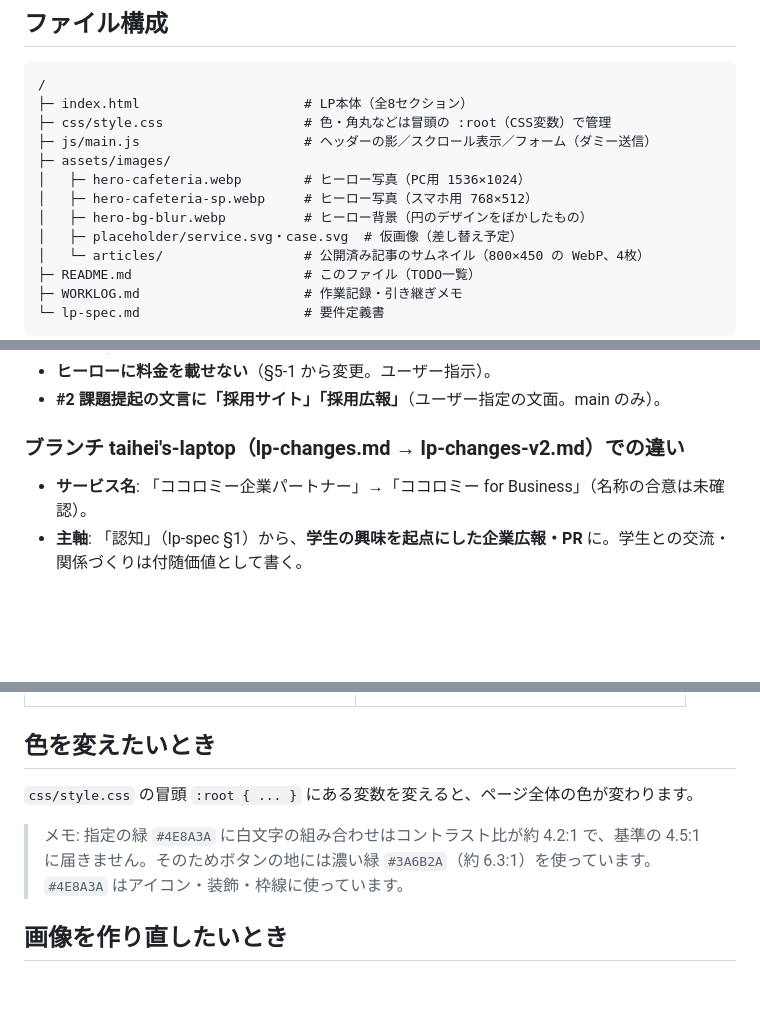
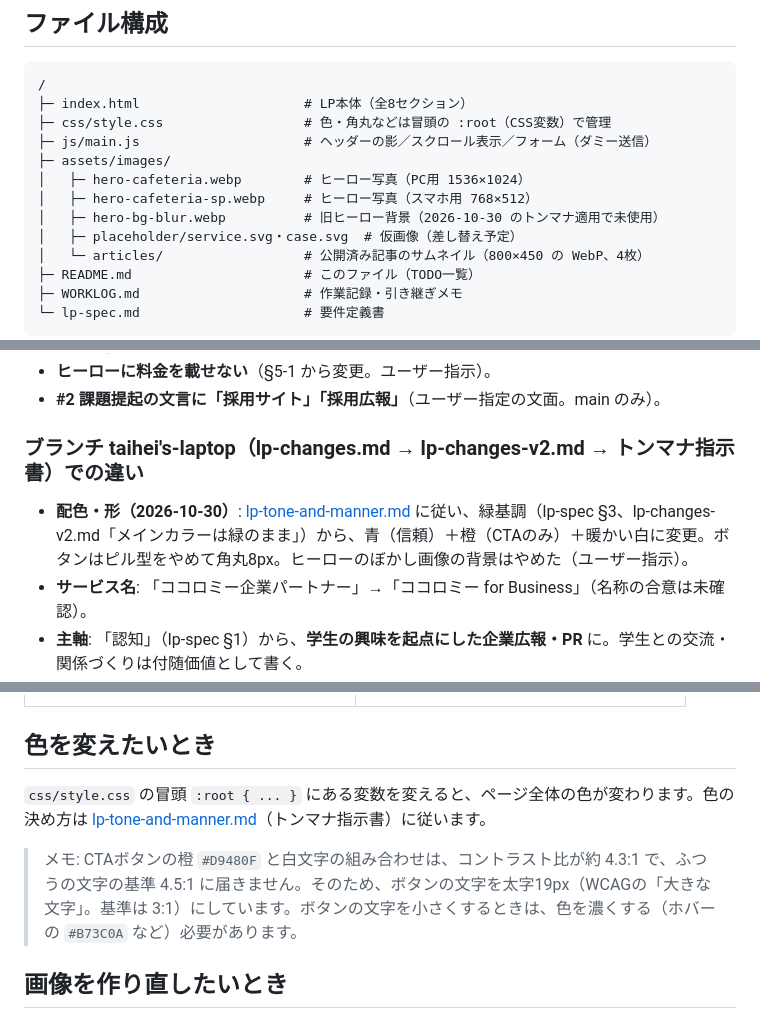
Before and after one commit to omomoinc/cocolomy-lp, a Markdown page: README.md, 3 parts joined by grey strips. GitHub-like rendering; blank space fills up the shorter version.

Commit message:
作業記録・READMEにトンマナ適用を記録
Co-Authored-By: Claude Opus 5.5 <noreply@anthropic.com>

```diff
--- a/README.md
+++ b/README.md
@@ -17,7 +17,7 @@
 ├─ assets/images/
 │   ├─ hero-cafeteria.webp        # ヒーロー写真（PC用 1536×1024）
 │   ├─ hero-cafeteria-sp.webp     # ヒーロー写真（スマホ用 768×512）
-│   ├─ hero-bg-blur.webp          # ヒーロー背景（円のデザインをぼかしたもの）
+│   ├─ hero-bg-blur.webp          # 旧ヒーロー背景（2026-10-30 のトンマナ適用で未使用）
 │   ├─ placeholder/service.svg・case.svg  # 仮画像（差し替え予定）
 │   └─ articles/                  # 公開済み記事のサムネイル（800×450 の WebP、4枚）
 ├─ README.md                      # このファイル（TODO一覧）
@@ -105,7 +105,8 @@
 - **ヒーローに料金を載せない**（§5-1 から変更。ユーザー指示）。
 - **#2 課題提起の文言に「採用サイト」「採用広報」**（ユーザー指定の文面。main のみ）。
 
-### ブランチ taihei's-laptop（lp-changes.md → lp-changes-v2.md）での違い
+### ブランチ taihei's-laptop（lp-changes.md → lp-changes-v2.md → トンマナ指示書）での違い
+- **配色・形（2026-10-30）**: [lp-tone-and-manner.md](lp-tone-and-manner.md) に従い、緑基調（lp-spec §3、lp-changes-v2.md「メインカラーは緑のまま」）から、青（信頼）＋橙（CTAのみ）＋暖かい白に変更。ボタンはピル型をやめて角丸8px。ヒーローのぼかし画像の背景はやめた（ユーザー指示）。
 - **サービス名**: 「ココロミー企業パートナー」→「ココロミー for Business」（名称の合意は未確認）。
 - **主軸**: 「認知」（lp-spec §1）から、**学生の興味を起点にした企業広報・PR** に。学生との交流・関係づくりは付随価値として書く。
 - **構成**: lp-spec §5 の8セクションから、lp-changes-v2.md §2 の10セクションに（お悩み → サービスとは → サービス内容 → 1年間の取り組み → 強み・実績 → 活用方法 → 料金 → 流れ → FAQ・お問い合わせ）。
@@ -187,9 +188,9 @@
 
 ## 色を変えたいとき
 
-`css/style.css` の冒頭 `:root { ... }` にある変数を変えると、ページ全体の色が変わります。
+`css/style.css` の冒頭 `:root { ... }` にある変数を変えると、ページ全体の色が変わります。色の決め方は [lp-tone-and-manner.md](lp-tone-and-manner.md)（トンマナ指示書）に従います。
 
-> メモ: 指定の緑 `#4E8A3A` に白文字の組み合わせはコントラスト比が約 4.2:1 で、基準の 4.5:1 に届きません。そのためボタンの地には濃い緑 `#3A6B2A`（約 6.3:1）を使っています。`#4E8A3A` はアイコン・装飾・枠線に使っています。
+> メモ: CTAボタンの橙 `#D9480F` と白文字の組み合わせは、コントラスト比が約 4.3:1 で、ふつうの文字の基準 4.5:1 に届きません。そのため、ボタンの文字を太字19px（WCAGの「大きな文字」。基準は 3:1）にしています。ボタンの文字を小さくするときは、色を濃くする（ホバーの `#B73C0A` など）必要があります。
 
 ## 画像を作り直したいとき
 
```
Also changed, not shown: WORKLOG.md (+12 -4 lines).
